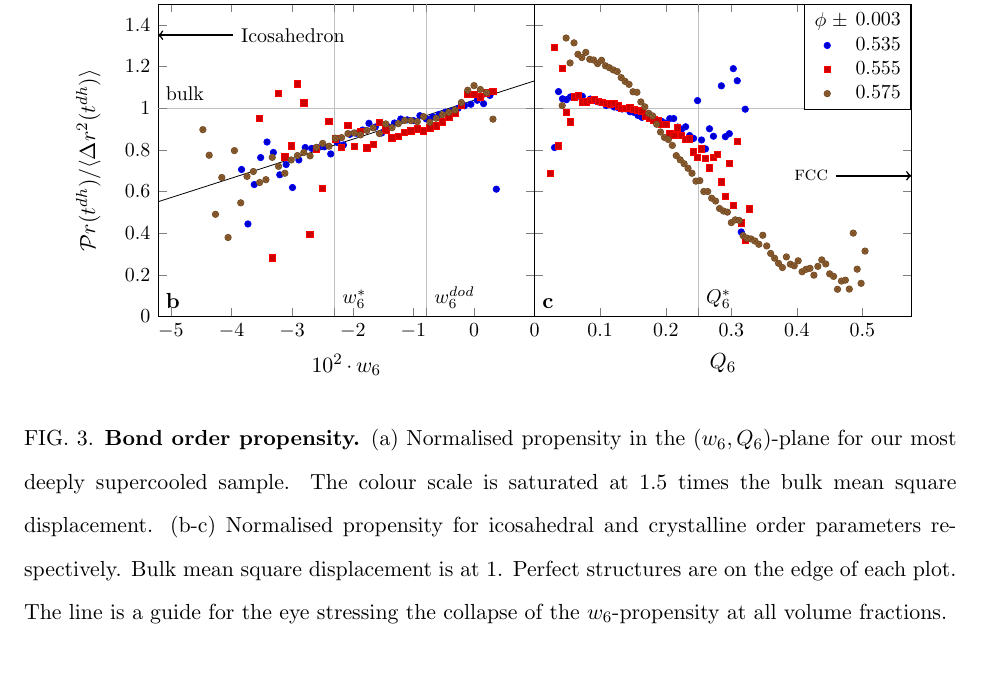
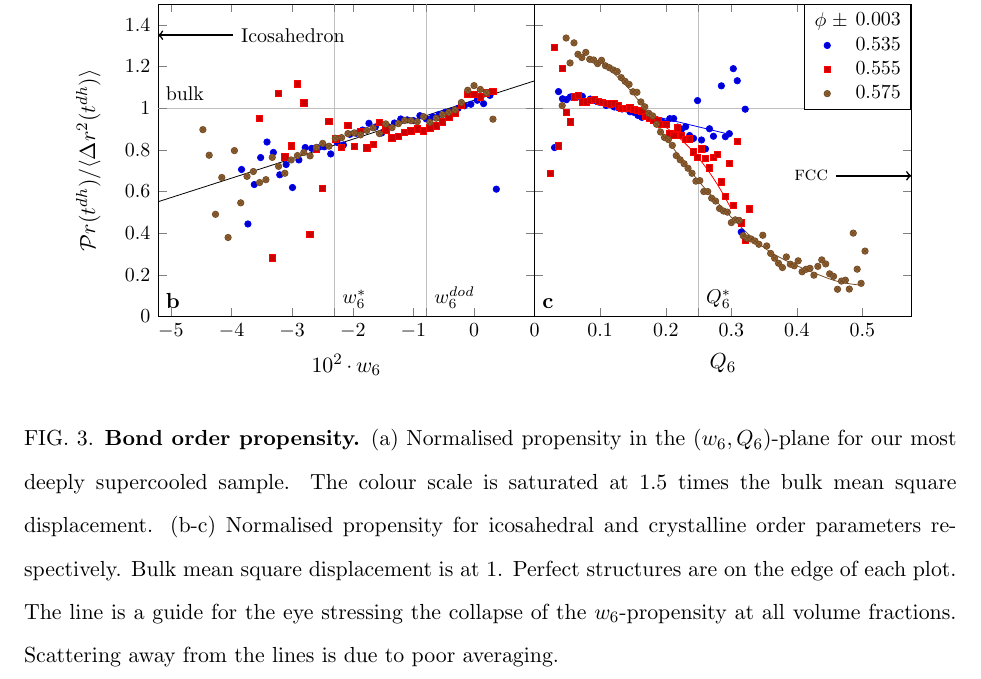
Before and after one commit to MathieuLeocmach/ico_dyn, a LaTeX paper (generate_figures.tex): part of page 3 of 4, cut so that both start at the same text. Compiled offline with pdfLaTeX; TikZ figures are drawn from their code, not taken from saved files.

Commit message:
fig:msd_Q6_w6 add guide-for-the-eye lines

```diff
--- a/generate_figures.tex
+++ b/generate_figures.tex
@@ -274,15 +274,18 @@
 			\legend{$0.003$,%$0.497$,
 				$0.535$, $0.555$, $0.575$};
 			%\addplot table[x index=0, y expr={\thisrowno{1}/\thisrowno{2}}]{sd_nb_Q6_3954.txt};
+			\addplot+[domain=0.05:0.3, sharp plot, no markers, forget plot] {-0.76 * x + 1.1};
 			\addplot table[x index=0, y expr={\thisrowno{1}/\thisrowno{2}}]{sd_nb_Q6_4446.txt};
+			\addplot+[domain=0.05:0.3, sharp plot, no markers, forget plot] {1.09-1.18*x+8.95*x^2-38*x^3};
 			\addplot table[x index=0, y expr={\thisrowno{1}/\thisrowno{2}}]{sd_nb_Q6_5079.txt};
+			\addplot+[smooth, no markers, forget plot] coordinates {(0.08, 1.23) (0.1, 1.22) (0.15, 1.07) (0.25, 0.65) (0.35, 0.33) (0.45, 0.18) (0.5, 0.15)};
 			\addplot table[x index=0, y expr={\thisrowno{1}/\thisrowno{2}}]{sd_nb_Q6_go1.txt};
 			\draw[->, thick] (rel axis cs:0.8, 0.45) to (rel axis cs:1, 0.45);
 			\node[left] at (rel axis cs:0.8, 0.45) {\footnotesize \textsc{fcc}};
 			\node [anchor=south west] at (rel axis cs:0,0) {\bf c};
 		\end{groupplot}
 	\end{tikzpicture}
-	\caption{{\bf Bond order propensity.} (a) Normalised propensity in the $(w_6, Q_6)$-plane for our most deeply supercooled sample. The colour scale is saturated at $1.5$ times the bulk mean square displacement. (b-c) Normalised propensity for icosahedral and crystalline order parameters respectively. Bulk mean square displacement is at 1. Perfect structures are on the edge of each plot. The line is a guide for the eye stressing the collapse of the $w_6$-propensity at all volume fractions.}
+	\caption{{\bf Bond order propensity.} (a) Normalised propensity in the $(w_6, Q_6)$-plane for our most deeply supercooled sample. The colour scale is saturated at $1.5$ times the bulk mean square displacement. (b-c) Normalised propensity for icosahedral and crystalline order parameters respectively. Bulk mean square displacement is at 1. Perfect structures are on the edge of each plot. The line is a guide for the eye stressing the collapse of the $w_6$-propensity at all volume fractions. Scattering away from the lines is due to poor averaging.}
 	\label{fig:msd_Q6_w6}
 \end{figure}
 
```
Also changed, not shown: glass.tex (+1 -1 lines), generate_figures-figure2.pdf.
